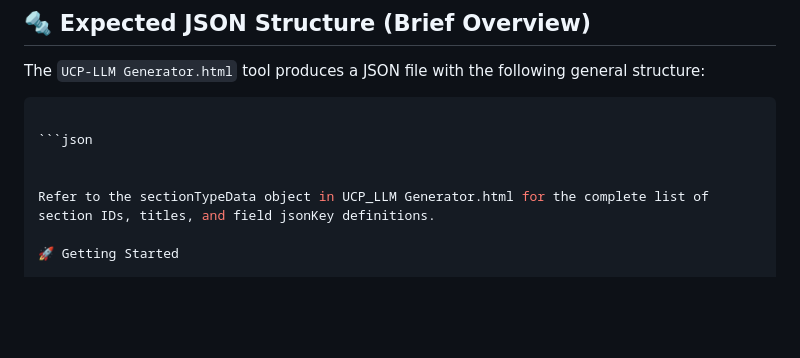
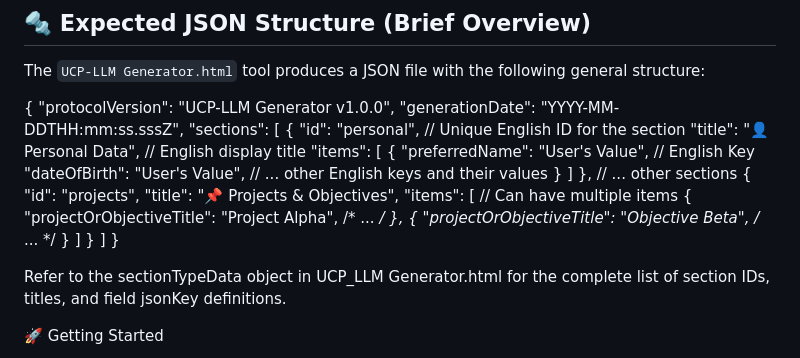
Before and after one commit to QBit-Platform/ucp-llm-project, a Markdown page: README.md, the part around the change. Rendered like a GitHub page; blank space fills up the shorter version.

````diff
--- a/README.md
+++ b/README.md
@@ -79,9 +79,32 @@ This repository currently contains the following core components:
 
 The `UCP-LLM Generator.html` tool produces a JSON file with the following general structure:
 
-```json
-
-```json
+{
+  "protocolVersion": "UCP-LLM Generator v1.0.0",
+  "generationDate": "YYYY-MM-DDTHH:mm:ss.sssZ",
+  "sections": [
+    {
+      "id": "personal", // Unique English ID for the section
+      "title": "👤 Personal Data", // English display title
+      "items": [
+        {
+          "preferredName": "User's Value", // English Key
+          "dateOfBirth": "User's Value",
+          // ... other English keys and their values
+        }
+      ]
+    },
+    // ... other sections
+    {
+      "id": "projects",
+      "title": "📌 Projects & Objectives",
+      "items": [ // Can have multiple items
+        { "projectOrObjectiveTitle": "Project Alpha", /* ... */ },
+        { "projectOrObjectiveTitle": "Objective Beta", /* ... */ }
+      ]
+    }
+  ]
+}
 
 
 Refer to the sectionTypeData object in UCP_LLM Generator.html for the complete list of section IDs, titles, and field jsonKey definitions.
````
